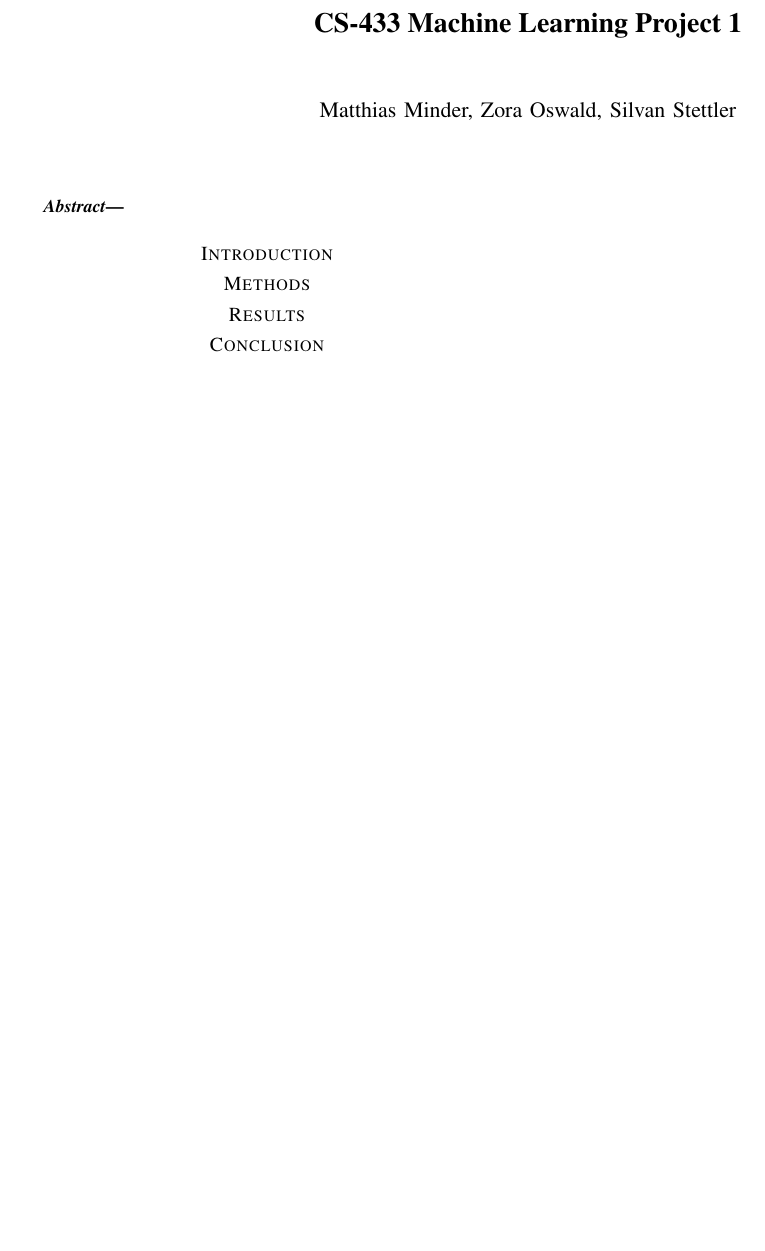
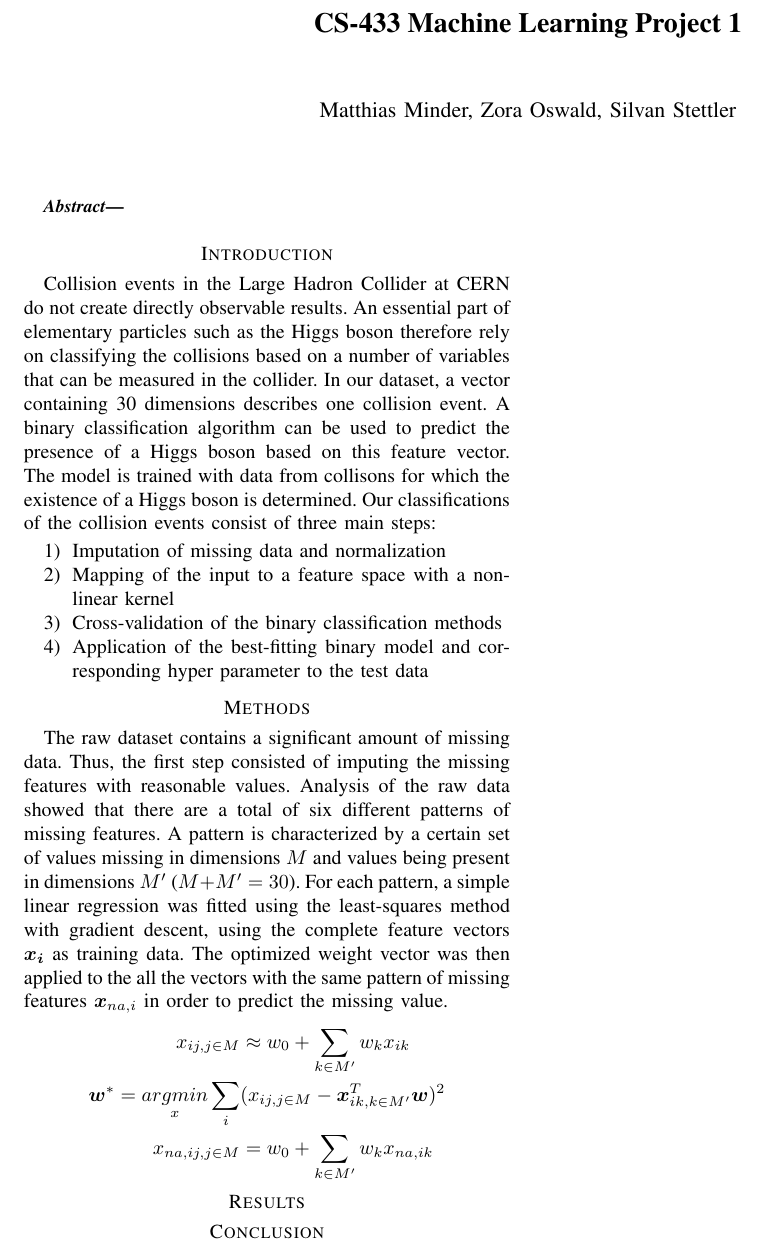
Before and after one commit to mattminder/ml_project, a LaTeX paper (report/report_project1.tex): part of the page, cut so that both start at the same text, the shorter picture padded with empty space. Compiled offline with pdfLaTeX.

Commit message:
Started report

```diff
--- a/report/report_project1.tex
+++ b/report/report_project1.tex
@@ -2,6 +2,7 @@
 
 \usepackage{hyperref}
 \usepackage{graphicx}	% For figure environment
+\usepackage{amsmath}
 
 
 \begin{document}
@@ -19,7 +20,24 @@
 \end{abstract}
 
 \section*{Introduction}
+Collision events in the Large Hadron Collider at CERN do not create directly observable results. An essential part of elementary particles such as the Higgs boson therefore rely on classifying the collisions based on a number of variables that can be measured in the collider.
+In our dataset, a vector containing 30 dimensions describes one collision event. A binary classification algorithm can be used to predict the presence of a Higgs boson based on this feature vector. The model is trained with data from collisons for which the existence of a Higgs boson is determined.
+Our classifications of the collision events consist of three main steps:
+\begin{enumerate}
+\item Imputation of missing data and normalization
+\item Mapping of the input to a feature space with a non-linear kernel
+\item Cross-validation of the binary classification methods
+\item Application of the best-fitting binary model and corresponding hyper parameter to the test data
+\end{enumerate}
 \section*{Methods}
+The raw dataset contains a significant amount of missing data. Thus, the first step consisted of imputing the missing features with reasonable values. Analysis of the raw data showed that there are a total of six different patterns of missing features. A pattern is characterized by a certain set of values missing in dimensions $M$ and values being present in dimensions $M'$ ($M+M' = 30$). For each pattern, a simple linear regression was fitted using the least-squares method with gradient descent, using the complete feature vectors $\boldsymbol{x_i}$ as training data. The optimized weight vector was then applied to the all the vectors with the same pattern of missing features $\boldsymbol{x}_{na,i}$ in order to predict the missing value.
+\begin{align*}
+{x}_{ij, j \in M} &\approx w_0 + \sum_{k \in M'} w_k {x}_{ik}\\
+\boldsymbol{w}^* = \underset{x}{argmin}\sum_i & ({x}_{ij, j \in M} - \boldsymbol{x}^T_{ik, k \in M'} \boldsymbol{w})^2\\
+{x}_{na,ij, j \in M} &= w_0 + \sum_{k \in M'} w_k {x}_{na,ik}
+\end{align*}
+
+
 \section*{Results}
 \section*{Conclusion}
 
```
